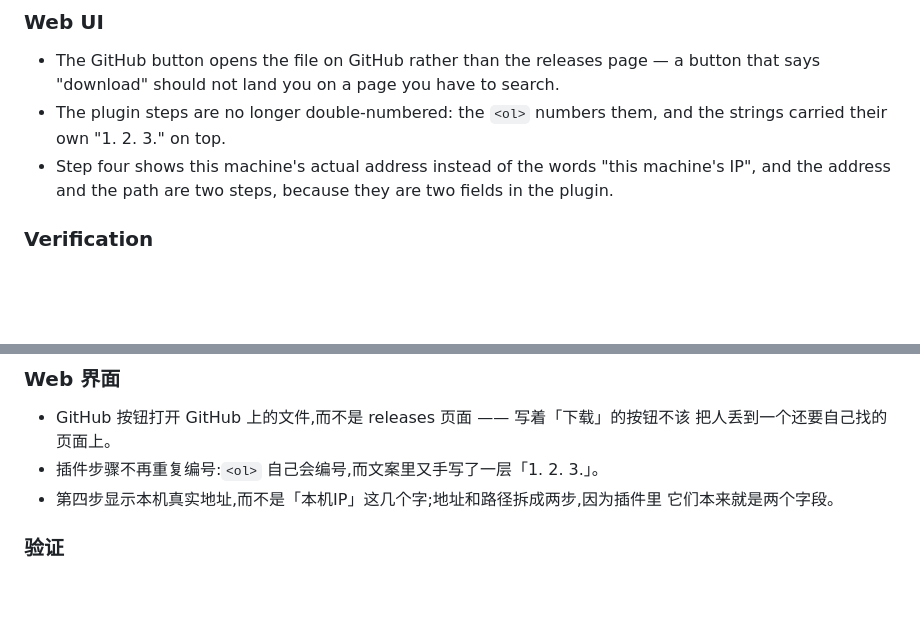
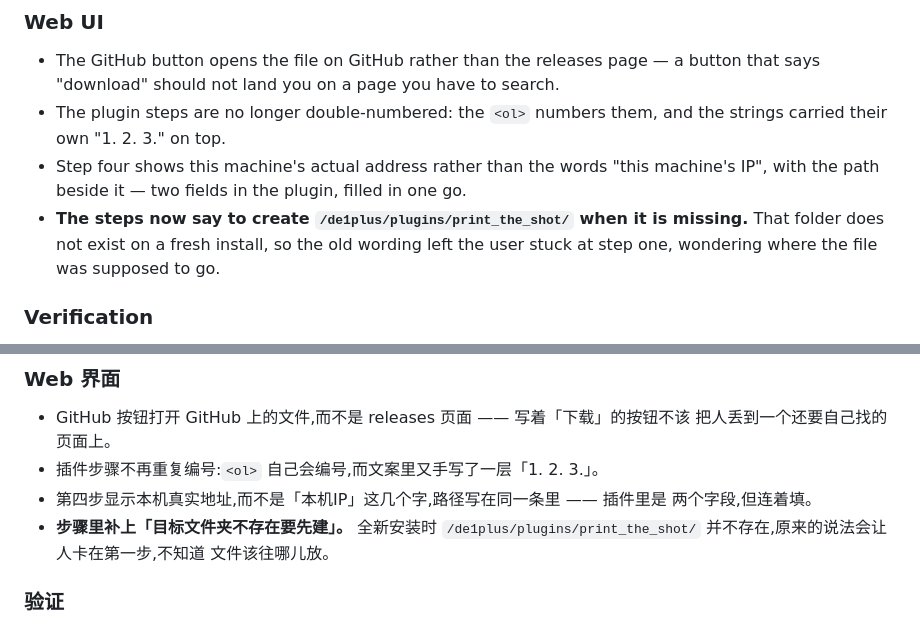
Before and after one commit to Sofronio/DecentEspressoPrintTheShot-next, a Markdown page: docs/RELEASE_NOTES.md, 2 parts joined by grey strips. Drawn GitHub-style; blank space fills up the shorter version.

```diff
--- a/docs/RELEASE_NOTES.md
+++ b/docs/RELEASE_NOTES.md
@@ -64,9 +64,11 @@ everything here comes from one fact: a tablet whose app is not in the foreground
   that says "download" should not land you on a page you have to search.
 - The plugin steps are no longer double-numbered: the `<ol>` numbers them, and the
   strings carried their own "1. 2. 3." on top.
-- Step four shows this machine's actual address instead of the words "this machine's
-  IP", and the address and the path are two steps, because they are two fields in the
-  plugin.
+- Step four shows this machine's actual address rather than the words "this machine's
+  IP", with the path beside it — two fields in the plugin, filled in one go.
+- **The steps now say to create `/de1plus/plugins/print_the_shot/` when it is missing.**
+  That folder does not exist on a fresh install, so the old wording left the user stuck
+  at step one, wondering where the file was supposed to go.
 
 ### Verification
 
@@ -157,8 +159,11 @@ or: try to open it once, then **System Settings → Privacy & Security → Open
 - GitHub 按钮打开 GitHub 上的文件,而不是 releases 页面 —— 写着「下载」的按钮不该
   把人丢到一个还要自己找的页面上。
 - 插件步骤不再重复编号:`<ol>` 自己会编号,而文案里又手写了一层「1. 2. 3.」。
-- 第四步显示本机真实地址,而不是「本机IP」这几个字;地址和路径拆成两步,因为插件里
-  它们本来就是两个字段。
+- 第四步显示本机真实地址,而不是「本机IP」这几个字,路径写在同一条里 —— 插件里是
+  两个字段,但连着填。
+- **步骤里补上「目标文件夹不存在要先建」。** 全新安装时
+  `/de1plus/plugins/print_the_shot/` 并不存在,原来的说法会让人卡在第一步,不知道
+  文件该往哪儿放。
 
 ### 验证
 
```
Also changed, not shown: docs/CHANGELOG.md (+5 -3 lines), docs/CHANGELOG_zh.md (+5 -2 lines).
